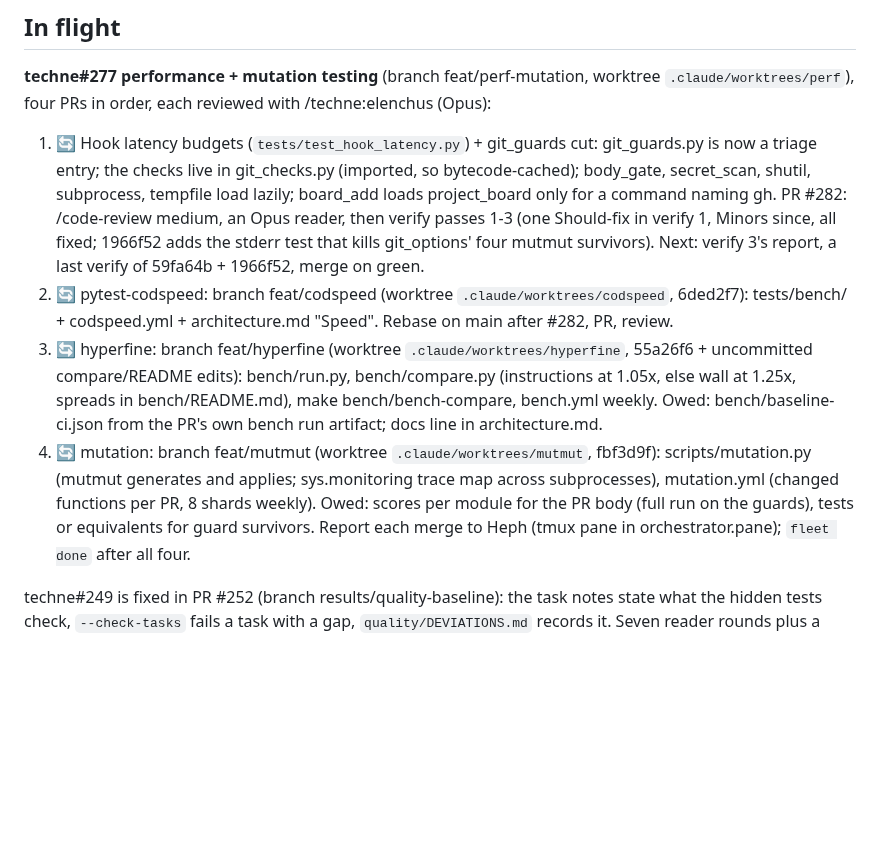
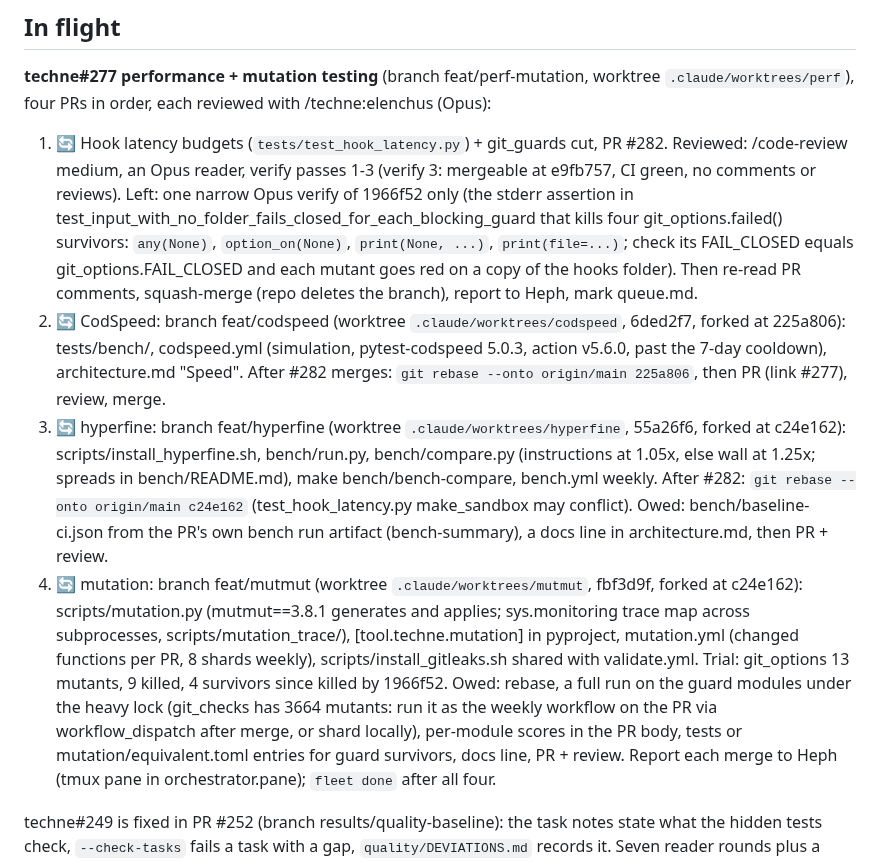
Before and after one commit to ajbarea/techne, a Markdown page: IMPL.md, the part around the change. GitHub-like rendering; blank space fills up the shorter version.

Commit message:
docs(impl): resume state for #277 before the account move

```diff
--- a/IMPL.md
+++ b/IMPL.md
@@ -8,23 +8,33 @@ moves to its dated Shipped log. Over ~50 lines means something referential crept
 
 **techne#277 performance + mutation testing** (branch feat/perf-mutation, worktree
 `.claude/worktrees/perf`), four PRs in order, each reviewed with /techne:elenchus (Opus):
-1. 🔄 Hook latency budgets (`tests/test_hook_latency.py`) + git_guards cut: git_guards.py is now
-   a triage entry; the checks live in git_checks.py (imported, so bytecode-cached); body_gate,
-   secret_scan, shutil, subprocess, tempfile load lazily; board_add loads project_board only for
-   a command naming gh. PR #282: /code-review medium, an Opus reader, then verify passes 1-3
-   (one Should-fix in verify 1, Minors since, all fixed; 1966f52 adds the stderr test that
-   kills git_options' four mutmut survivors). Next: verify 3's report, a last verify of
-   59fa64b + 1966f52, merge on green.
-2. 🔄 pytest-codspeed: branch feat/codspeed (worktree `.claude/worktrees/codspeed`, 6ded2f7):
-   tests/bench/ + codspeed.yml + architecture.md "Speed". Rebase on main after #282, PR, review.
-3. 🔄 hyperfine: branch feat/hyperfine (worktree `.claude/worktrees/hyperfine`, 55a26f6 + uncommitted
-   compare/README edits): bench/run.py, bench/compare.py (instructions at 1.05x, else wall at
-   1.25x, spreads in bench/README.md), make bench/bench-compare, bench.yml weekly. Owed:
-   bench/baseline-ci.json from the PR's own bench run artifact; docs line in architecture.md.
-4. 🔄 mutation: branch feat/mutmut (worktree `.claude/worktrees/mutmut`, fbf3d9f):
-   scripts/mutation.py (mutmut generates and applies; sys.monitoring trace map across
-   subprocesses), mutation.yml (changed functions per PR, 8 shards weekly). Owed: scores per
-   module for the PR body (full run on the guards), tests or equivalents for guard survivors.
+1. 🔄 Hook latency budgets (`tests/test_hook_latency.py`) + git_guards cut, PR #282. Reviewed:
+   /code-review medium, an Opus reader, verify passes 1-3 (verify 3: mergeable at e9fb757, CI
+   green, no comments or reviews). Left: one narrow Opus verify of 1966f52 only (the stderr
+   assertion in test_input_with_no_folder_fails_closed_for_each_blocking_guard that kills four
+   git_options.failed() survivors: `any(None)`, `option_on(None)`, `print(None, ...)`,
+   `print(file=...)`; check its FAIL_CLOSED equals git_options.FAIL_CLOSED and each mutant goes
+   red on a copy of the hooks folder). Then re-read PR comments, squash-merge (repo deletes the
+   branch), report to Heph, mark queue.md.
+2. 🔄 CodSpeed: branch feat/codspeed (worktree `.claude/worktrees/codspeed`, 6ded2f7, forked at
+   225a806): tests/bench/, codspeed.yml (simulation, pytest-codspeed 5.0.3, action v5.6.0, past
+   the 7-day cooldown), architecture.md "Speed". After #282 merges:
+   `git rebase --onto origin/main 225a806`, then PR (link #277), review, merge.
+3. 🔄 hyperfine: branch feat/hyperfine (worktree `.claude/worktrees/hyperfine`, 55a26f6, forked at
+   c24e162): scripts/install_hyperfine.sh, bench/run.py, bench/compare.py (instructions at 1.05x,
+   else wall at 1.25x; spreads in bench/README.md), make bench/bench-compare, bench.yml weekly.
+   After #282: `git rebase --onto origin/main c24e162` (test_hook_latency.py make_sandbox may
+   conflict). Owed: bench/baseline-ci.json from the PR's own bench run artifact
+   (bench-summary), a docs line in architecture.md, then PR + review.
+4. 🔄 mutation: branch feat/mutmut (worktree `.claude/worktrees/mutmut`, fbf3d9f, forked at
+   c24e162): scripts/mutation.py (mutmut==3.8.1 generates and applies; sys.monitoring trace map
+   across subprocesses, scripts/mutation_trace/), [tool.techne.mutation] in pyproject,
+   mutation.yml (changed functions per PR, 8 shards weekly), scripts/install_gitleaks.sh shared
+   with validate.yml. Trial: git_options 13 mutants, 9 killed, 4 survivors since killed by
+   1966f52. Owed: rebase, a full run on the guard modules under the heavy lock (git_checks has
+   3664 mutants: run it as the weekly workflow on the PR via workflow_dispatch after merge, or
+   shard locally), per-module scores in the PR body, tests or mutation/equivalent.toml entries
+   for guard survivors, docs line, PR + review.
 Report each merge to Heph (tmux pane in orchestrator.pane); `fleet done` after all four.
 
 techne#249 is fixed in PR #252 (branch results/quality-baseline): the task notes state what the
```
